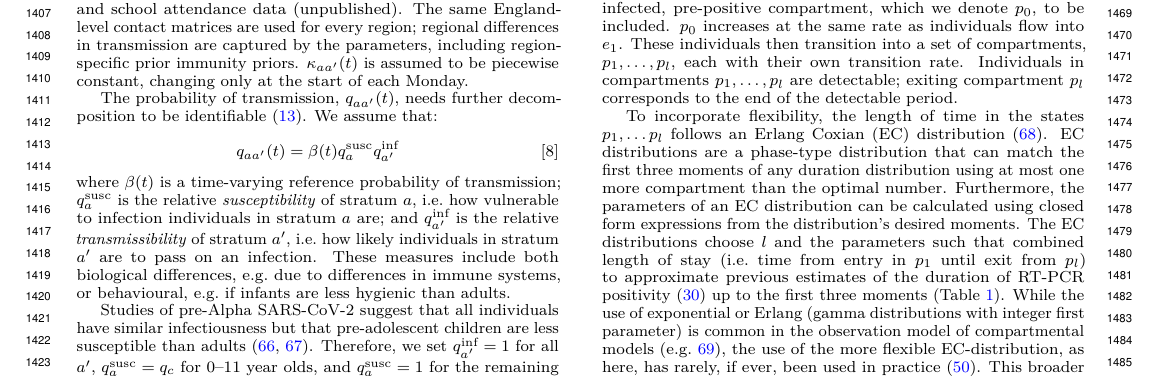
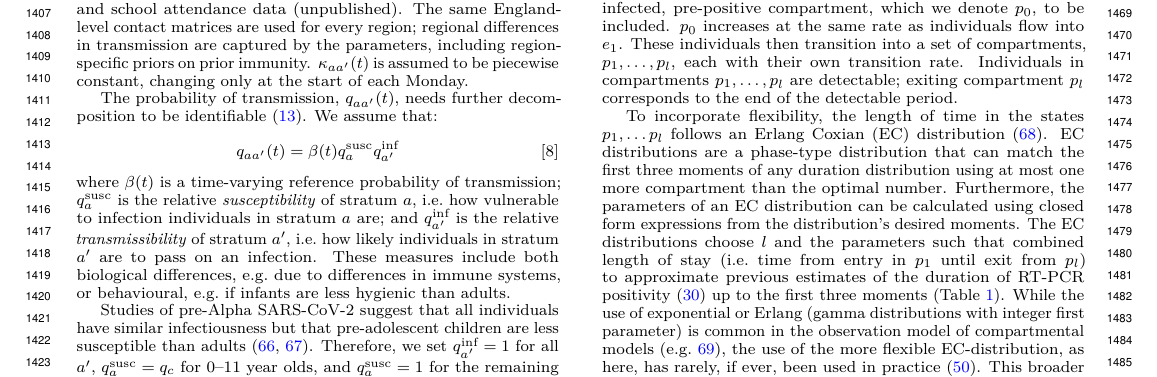
Before and after one commit to joshuablake/COVID-incidence-paper, a LaTeX document (main.tex): part of page 12 of 20, cut so that both start at the same text. Compiled offline with pdfLaTeX.

Commit message:
SI: tidy wording of contact-matrix sentence
Co-Authored-By: Claude Opus 5.5 <noreply@anthropic.com>

```diff
--- a/main.tex
+++ b/main.tex
@@ -704,7 +704,7 @@ $N_a$ and $N_{a'}$ are constant because the change in the total population is ne
 
 We base the contact rates, $\kappa_{aa'}(t)$, from several data sources, using pre-existing methodology~\citep{vanleeuwenAugmenting,birrellRealtime}.
 In brief, we start with pre-pandemic baseline estimates of $\kappa_{aa'}$ from the POLYMOD study~\citep{mossongSocial}, and time use from the UKTUS (UK Time Use Survey)~\citep{UKTUS} then modify them each week based on changes in where people spend their time, as measured by Google mobility data~\citep{googleCOVID19} and school attendance data~(unpublished).
-The same England-level contact matrices are used for every region; regional differences in transmission are captured by the parameters, including region-specific prior immunity priors.
+The same England-level contact matrices are used for every region; regional differences in transmission are captured by the parameters, including region-specific priors on prior immunity.
 $\kappa_{aa'}(t)$ is assumed to be piecewise constant, changing only at the start of each Monday.
 
 The probability of transmission, $q_{aa'}(t)$, needs further decomposition to be identifiable~\citep{andersonInfectious}.
```
